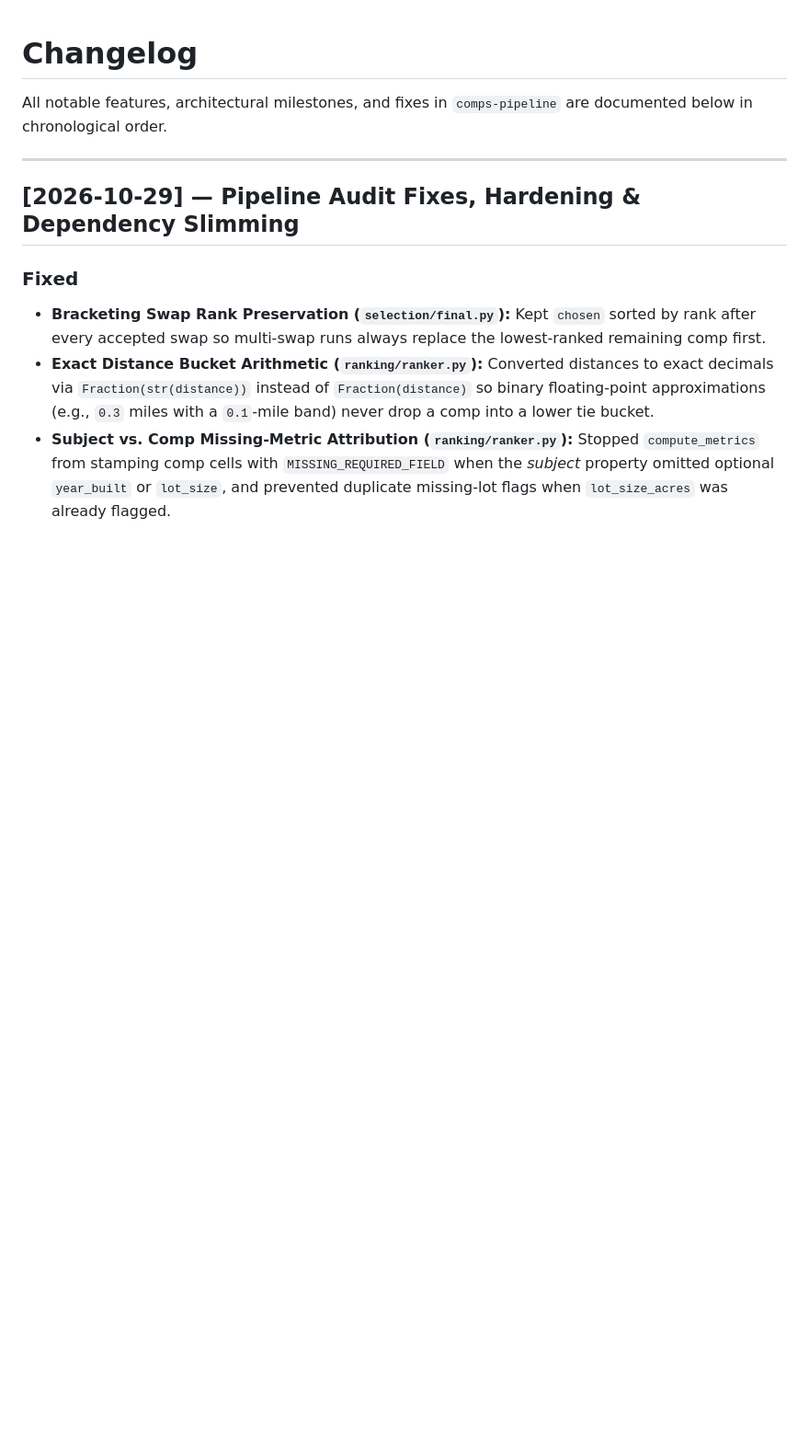
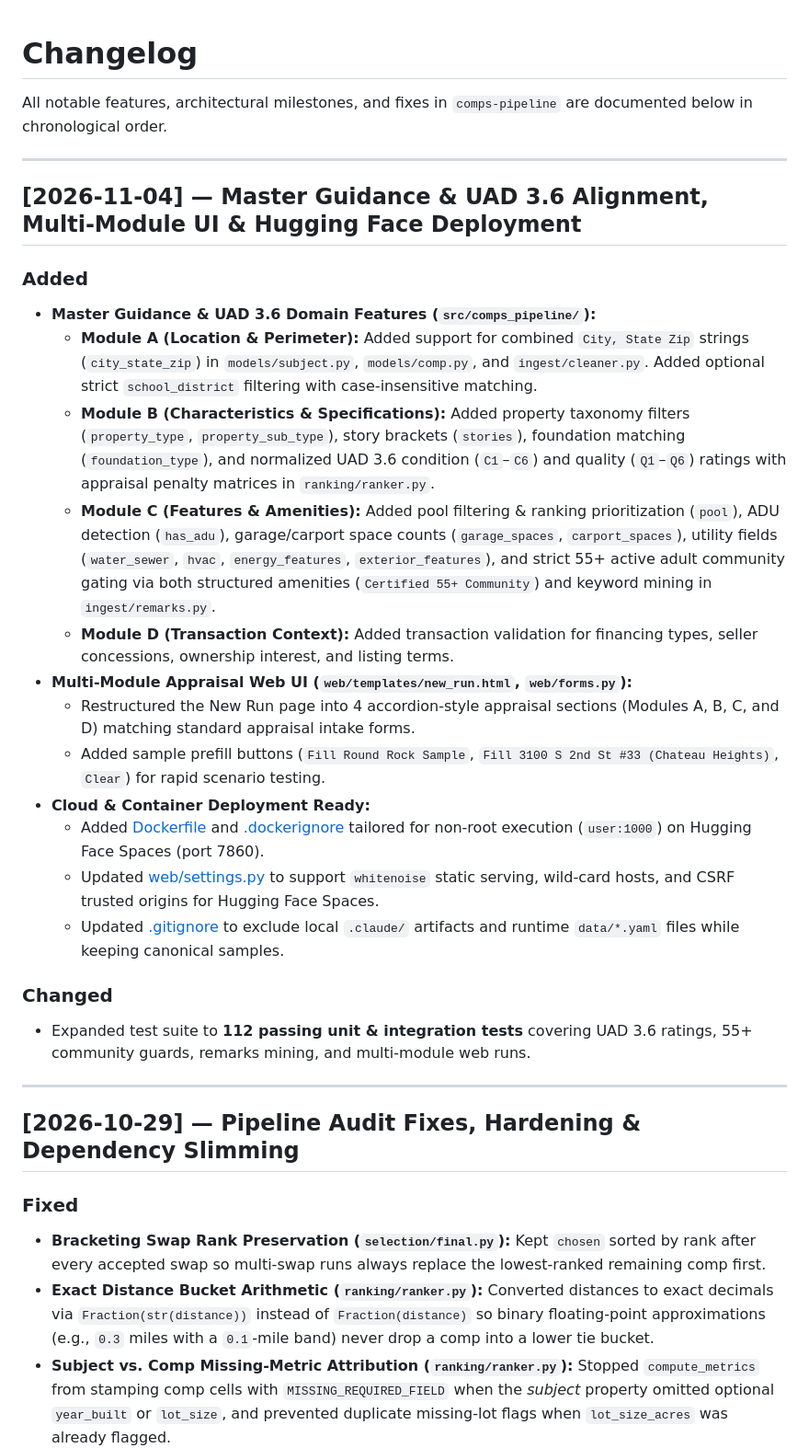
Before and after one commit to baderGorchene/comps-pipeline, a Markdown page: CHANGELOG.md, the part around the change. Shown at 92% size. GitHub-like rendering; blank space fills up the shorter version.

Commit message:
feat: add UAD 3.6 alignment, multi-module UI, and Docker deployment support

```diff
--- a/CHANGELOG.md
+++ b/CHANGELOG.md
@@ -1,6 +1,27 @@
 # Changelog
 
 All notable features, architectural milestones, and fixes in `comps-pipeline` are documented below in chronological order.
+
+---
+
+## [2026-11-04] — Master Guidance & UAD 3.6 Alignment, Multi-Module UI & Hugging Face Deployment
+
+### Added
+- **Master Guidance & UAD 3.6 Domain Features (`src/comps_pipeline/`):**
+  - **Module A (Location & Perimeter):** Added support for combined `City, State Zip` strings (`city_state_zip`) in `models/subject.py`, `models/comp.py`, and `ingest/cleaner.py`. Added optional strict `school_district` filtering with case-insensitive matching.
+  - **Module B (Characteristics & Specifications):** Added property taxonomy filters (`property_type`, `property_sub_type`), story brackets (`stories`), foundation matching (`foundation_type`), and normalized UAD 3.6 condition (`C1`–`C6`) and quality (`Q1`–`Q6`) ratings with appraisal penalty matrices in `ranking/ranker.py`.
+  - **Module C (Features & Amenities):** Added pool filtering & ranking prioritization (`pool`), ADU detection (`has_adu`), garage/carport space counts (`garage_spaces`, `carport_spaces`), utility fields (`water_sewer`, `hvac`, `energy_features`, `exterior_features`), and strict 55+ active adult community gating via both structured amenities (`Certified 55+ Community`) and keyword mining in `ingest/remarks.py`.
+  - **Module D (Transaction Context):** Added transaction validation for financing types, seller concessions, ownership interest, and listing terms.
+- **Multi-Module Appraisal Web UI (`web/templates/new_run.html`, `web/forms.py`):**
+  - Restructured the New Run page into 4 accordion-style appraisal sections (Modules A, B, C, and D) matching standard appraisal intake forms.
+  - Added sample prefill buttons (`Fill Round Rock Sample`, `Fill 3100 S 2nd St #33 (Chateau Heights)`, `Clear`) for rapid scenario testing.
+- **Cloud & Container Deployment Ready:**
+  - Added [Dockerfile](file:///d:/upwork/sam%20safak/comps-pipeline/Dockerfile) and [.dockerignore](file:///d:/upwork/sam%20safak/comps-pipeline/.dockerignore) tailored for non-root execution (`user:1000`) on Hugging Face Spaces (port 7860).
+  - Updated [web/settings.py](file:///d:/upwork/sam%20safak/comps-pipeline/web/settings.py) to support `whitenoise` static serving, wild-card hosts, and CSRF trusted origins for Hugging Face Spaces.
+  - Updated [.gitignore](file:///d:/upwork/sam%20safak/comps-pipeline/.gitignore) to exclude local `.claude/` artifacts and runtime `data/*.yaml` files while keeping canonical samples.
+
+### Changed
+- Expanded test suite to **112 passing unit & integration tests** covering UAD 3.6 ratings, 55+ community guards, remarks mining, and multi-module web runs.
 
 ---
 
```
Also changed, not shown: SYSTEM.md (+17 -5 lines).
